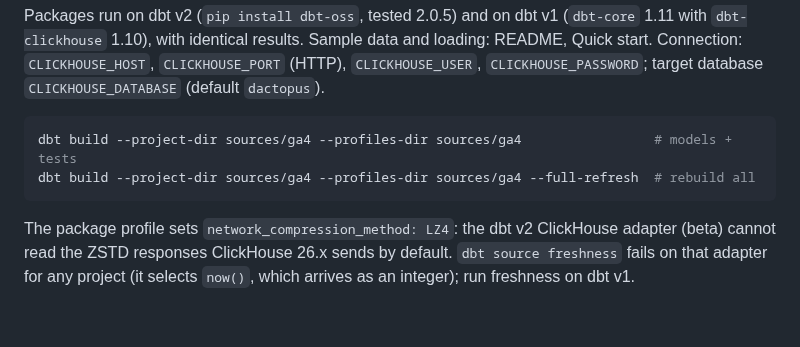
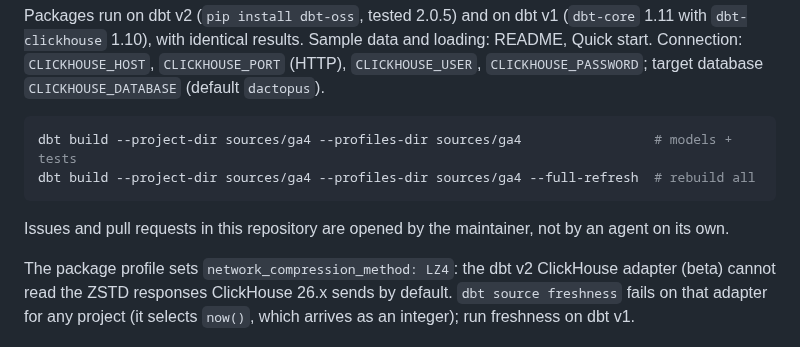
Before and after one commit to Dactopus/dactopus-data-models, a Markdown page: AGENTS.md, the part around the change. GitHub-like rendering; blank space fills up the shorter version.

Commit message:
Say in AGENTS.md that the maintainer opens issues and pull requests
Co-Authored-By: Claude Opus 5.5 <noreply@anthropic.com>

````diff
--- a/AGENTS.md
+++ b/AGENTS.md
@@ -137,6 +137,9 @@ dbt build --project-dir sources/ga4 --profiles-dir sources/ga4                 #
 dbt build --project-dir sources/ga4 --profiles-dir sources/ga4 --full-refresh  # rebuild all
 ```
 
+Issues and pull requests in this repository are opened by the
+maintainer, not by an agent on its own.
+
 The package profile sets `network_compression_method: LZ4`: the dbt v2
 ClickHouse adapter (beta) cannot read the ZSTD responses ClickHouse 26.x
 sends by default. `dbt source freshness` fails on that adapter for any
````
